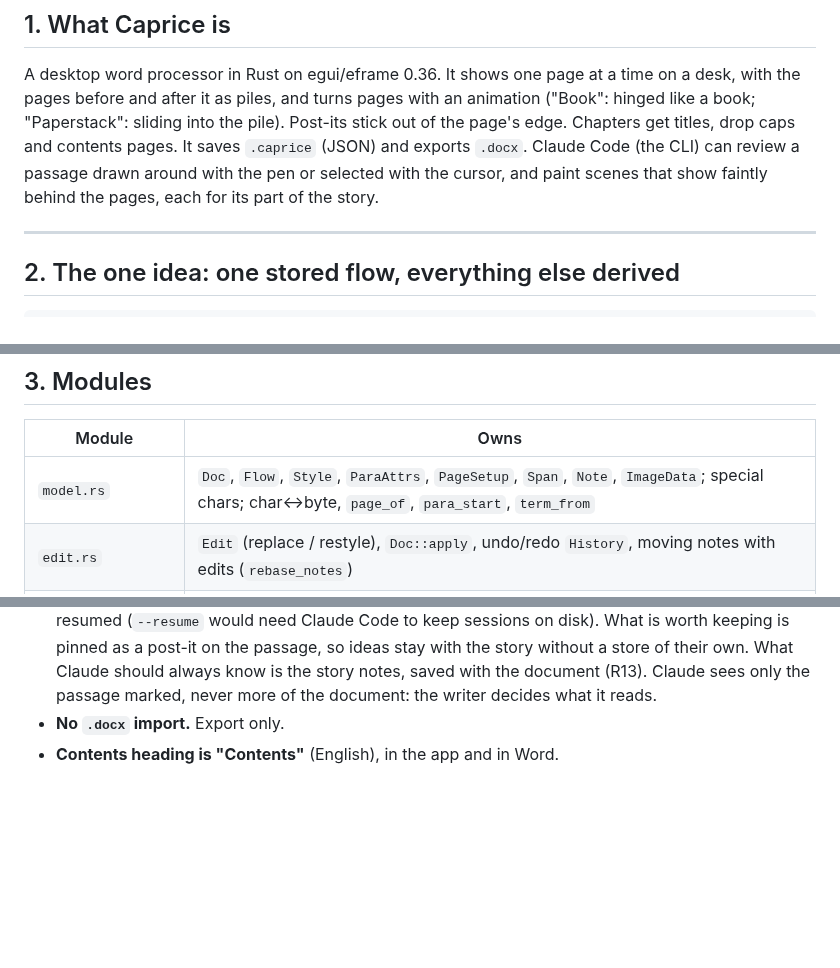
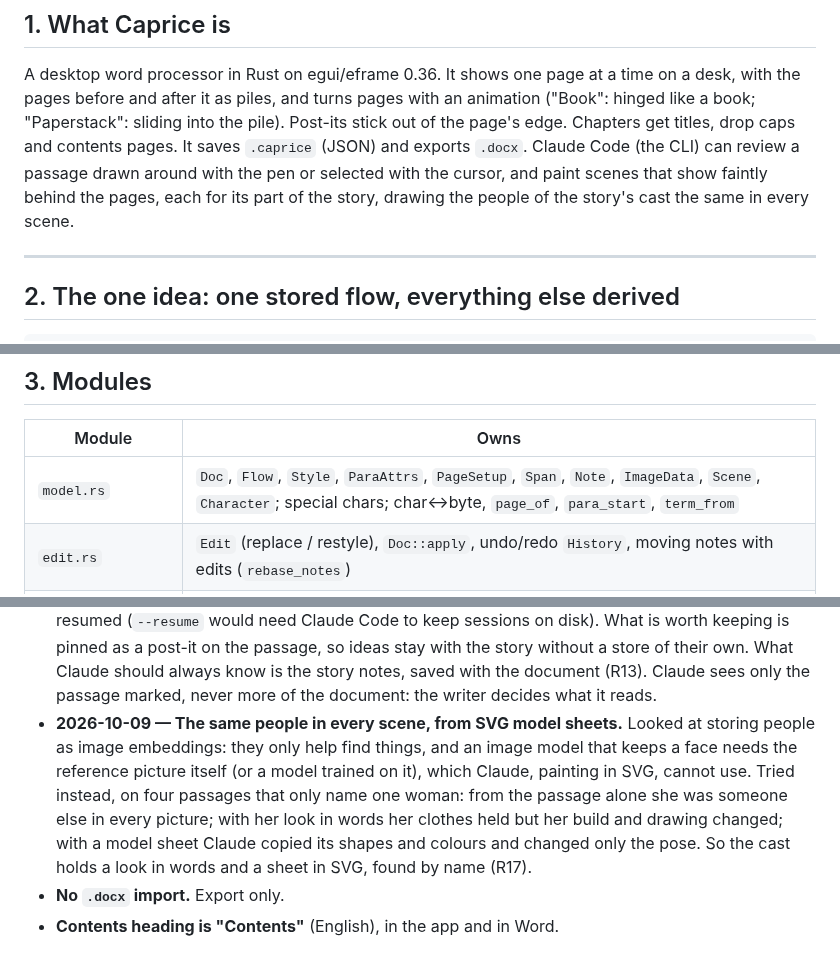
Before and after one commit to AnselmSchaefer/Caprice, a Markdown page: ARCHITECTURE.md, 3 parts joined by grey strips. Rendered like a GitHub page; blank space fills up the shorter version.

```diff
--- a/ARCHITECTURE.md
+++ b/ARCHITECTURE.md
@@ -15,7 +15,7 @@ the pages before and after it as piles, and turns pages with an animation ("Book
 book; "Paperstack": sliding into the pile). Post-its stick out of the page's edge. Chapters get
 titles, drop caps and contents pages. It saves `.caprice` (JSON) and exports `.docx`. Claude Code
 (the CLI) can review a passage drawn around with the pen or selected with the cursor, and paint scenes that show faintly behind the pages, each
-for its part of the story.
+for its part of the story, drawing the people of the story's cast the same in every scene.
 
 ---
 
@@ -50,7 +51,7 @@ scenes (a char + drawings)   ──scene_at(caret) / page_scene(i)──▶ the
 
 | Module | Owns |
 |---|---|
-| `model.rs` | `Doc`, `Flow`, `Style`, `ParaAttrs`, `PageSetup`, `Span`, `Note`, `ImageData`; special chars; char↔byte, `page_of`, `para_start`, `term_from` |
+| `model.rs` | `Doc`, `Flow`, `Style`, `ParaAttrs`, `PageSetup`, `Span`, `Note`, `ImageData`, `Scene`, `Character`; special chars; char↔byte, `page_of`, `para_start`, `term_from` |
 | `edit.rs` | `Edit` (replace / restyle), `Doc::apply`, undo/redo `History`, moving notes with edits (`rebase_notes`) |
 | `paginate.rs` | `full_paginate`, `paginate_after` (incremental), `next_span`: where pages break, at page size |
 | `layout.rs` | One egui `LayoutJob` per paragraph piece; `layout_page`; `PageLayout` (hit, caret, rows, selection, links); `true_to_scale`, `tight_highlights` |
@@ -454,5 +489,12 @@ scrolling must not move the pages (R16); its stored text in `Doc` and `DocFile`
   is pinned as a post-it on the passage, so ideas stay with the story without a store of their
   own. What Claude should always know is the story notes, saved with the document (R13). Claude
   sees only the passage marked, never more of the document: the writer decides what it reads.
+- **2026-10-09 — The same people in every scene, from SVG model sheets.** Looked at storing
+  people as image embeddings: they only help find things, and an image model that keeps a face
+  needs the reference picture itself (or a model trained on it), which Claude, painting in SVG,
+  cannot use. Tried instead, on four passages that only name one woman: from the passage alone
+  she was someone else in every picture; with her look in words her clothes held but her build
+  and drawing changed; with a model sheet Claude copied its shapes and colours and changed only
+  the pose. So the cast holds a look in words and a sheet in SVG, found by name (R17).
 - **No `.docx` import.** Export only.
 - **Contents heading is "Contents"** (English), in the app and in Word.
```
Also changed, not shown: other parts of ARCHITECTURE.md (+40 -5 lines), README.md (+4 -1 lines), assets/cast-example.jpg (added), 5 other files.
